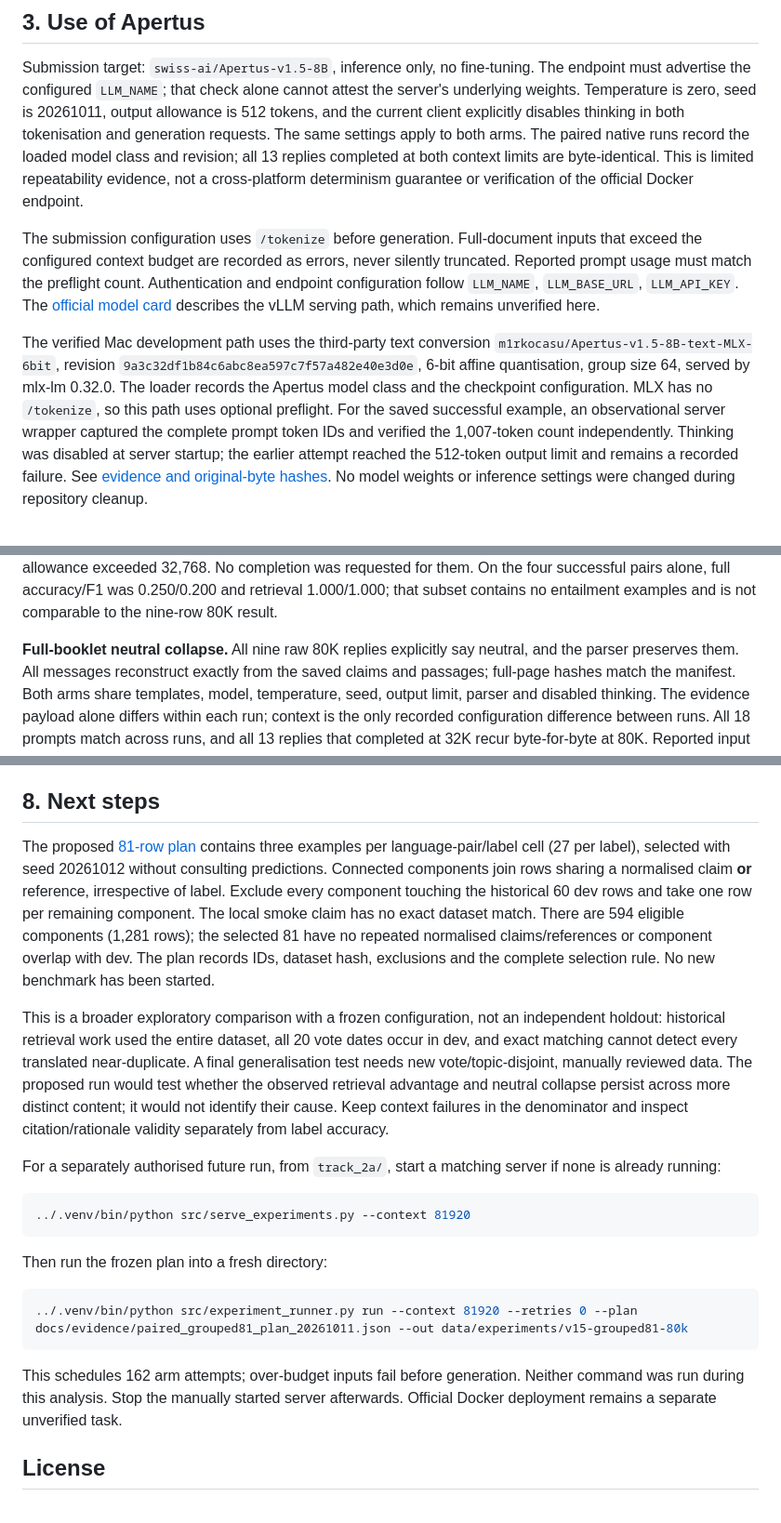
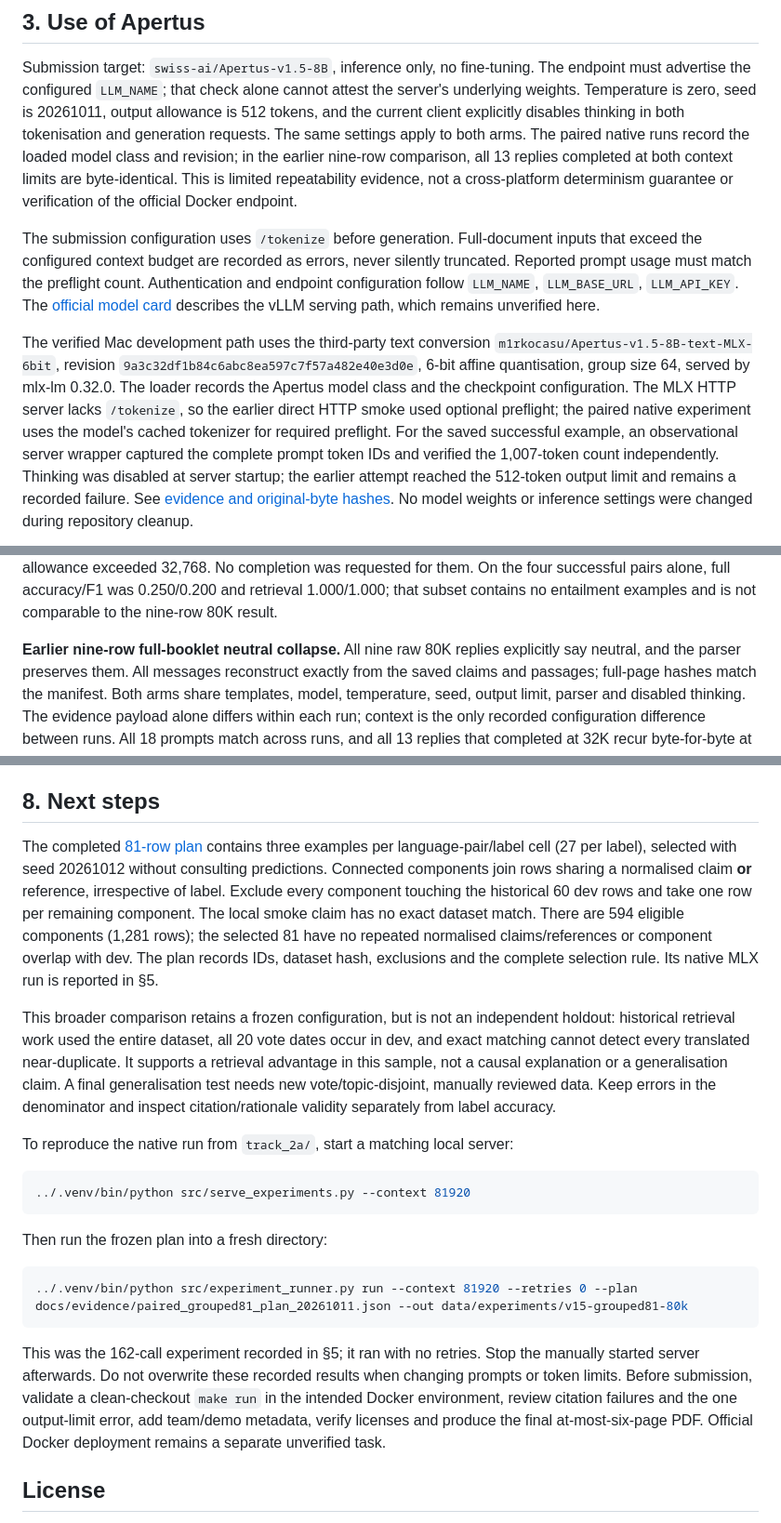
Before and after one commit to greateden/Hackathon26, a Markdown page: track_2a/technical_report.md, 3 parts joined by grey strips. Shown at 93% size. GitHub-like rendering.

````diff
--- a/track_2a/technical_report.md
+++ b/track_2a/technical_report.md
@@ -49,8 +50,9 @@ cannot attest the server's underlying weights. Temperature is zero, seed is
 20261011, output allowance is 512 tokens, and the current client explicitly
 disables thinking in both tokenisation and generation requests.
 The same settings apply to both arms. The paired native runs record the loaded
-model class and revision; all 13 replies completed at both context limits are
-byte-identical. This is limited repeatability evidence, not a cross-platform
+model class and revision; in the earlier nine-row comparison, all 13 replies
+completed at both context limits are byte-identical. This is limited
+repeatability evidence, not a cross-platform
 determinism guarantee or verification of the official Docker endpoint.
 
 The submission configuration uses `/tokenize` before generation. Full-document inputs that
@@ -64,8 +66,10 @@ The verified Mac development path uses the third-party text conversion
 `m1rkocasu/Apertus-v1.5-8B-text-MLX-6bit`, revision
 `9a3c32df1b84c6abc8ea597c7f57a482e40e3d0e`, 6-bit affine quantisation,
 group size 64, served by mlx-lm 0.32.0. The loader records the Apertus model
-class and the checkpoint configuration. MLX has no `/tokenize`, so this path
-uses optional preflight. For the saved successful example, an observational
+class and the checkpoint configuration. The MLX HTTP server lacks `/tokenize`,
+so the earlier direct HTTP smoke used optional preflight; the paired native
+experiment uses the model's cached tokenizer for required preflight. For the
+saved successful example, an observational
 server wrapper captured the complete prompt token IDs and verified the 1,007-token
 count independently. Thinking was disabled at server startup; the earlier
 attempt reached the 512-token output limit and remains a recorded failure.
@@ -143,7 +187,7 @@ No completion was requested for them. On the four successful pairs alone,
 full accuracy/F1 was 0.250/0.200 and retrieval 1.000/1.000; that subset contains
 no entailment examples and is not comparable to the nine-row 80K result.
 
-**Full-booklet neutral collapse.** All nine raw 80K replies explicitly say
+**Earlier nine-row full-booklet neutral collapse.** All nine raw 80K replies explicitly say
 neutral, and the parser preserves them. All messages reconstruct exactly from
 the saved claims and passages; full-page hashes match the manifest. Both arms
 share templates, model, temperature, seed, output limit, parser and disabled
@@ -238,7 +283,7 @@ corpora and model caches must remain outside the submission bundle.
 
 ## 8. Next steps
 
-The proposed [81-row plan](docs/evidence/paired_grouped81_plan_20261011.json)
+The completed [81-row plan](docs/evidence/paired_grouped81_plan_20261011.json)
 contains three examples per language-pair/label cell (27 per label), selected
 with seed 20261012 without consulting predictions. Connected components join
 rows sharing a normalised claim **or** reference, irrespective of label.
@@ -246,20 +291,18 @@ Exclude every component touching the historical 60 dev rows and take one row
 per remaining component. The local smoke claim has no exact dataset match.
 There are 594 eligible components (1,281 rows); the selected 81 have no repeated
 normalised claims/references or component overlap with dev. The plan records
-IDs, dataset hash, exclusions and the complete selection rule. No new benchmark
-has been started.
+IDs, dataset hash, exclusions and the complete selection rule. Its native MLX
+run is reported in §5.
 
-This is a broader exploratory comparison with a frozen configuration, not an
+This broader comparison retains a frozen configuration, but is not an
 independent holdout: historical retrieval work used the entire dataset, all
 20 vote dates occur in dev, and exact matching cannot detect every translated
-near-duplicate. A final generalisation test needs new vote/topic-disjoint,
-manually reviewed data. The proposed run would test whether the observed
-retrieval advantage and neutral collapse persist across more distinct content;
-it would not identify their cause. Keep context failures in the denominator
+near-duplicate. It supports a retrieval advantage in this sample, not a causal
+explanation or a generalisation claim. A final generalisation test needs new
+vote/topic-disjoint, manually reviewed data. Keep errors in the denominator
 and inspect citation/rationale validity separately from label accuracy.
 
-For a separately authorised future run, from `track_2a/`, start a matching
-server if none is already running:
+To reproduce the native run from `track_2a/`, start a matching local server:
 
 ```bash
 ../.venv/bin/python src/serve_experiments.py --context 81920
@@ -271,9 +314,13 @@ Then run the frozen plan into a fresh directory:
 ../.venv/bin/python src/experiment_runner.py run --context 81920 --retries 0 --plan docs/evidence/paired_grouped81_plan_20261011.json --out data/experiments/v15-grouped81-80k
 ```
 
-This schedules 162 arm attempts; over-budget inputs fail before generation.
-Neither command was run during this analysis. Stop the manually started server
-afterwards. Official Docker deployment remains a separate unverified task.
+This was the 162-call experiment recorded in §5; it ran with no retries.
+Stop the manually started server afterwards. Do not overwrite these recorded
+results when changing prompts or token limits. Before submission, validate a
+clean-checkout `make run` in the intended Docker environment, review citation
+failures and the one output-limit error, add team/demo metadata, verify licenses
+and produce the final at-most-six-page PDF. Official Docker deployment remains
+a separate unverified task.
 
 ## License
 
````
Also changed, not shown: other parts of track_2a/technical_report.md (+56 -14 lines).
